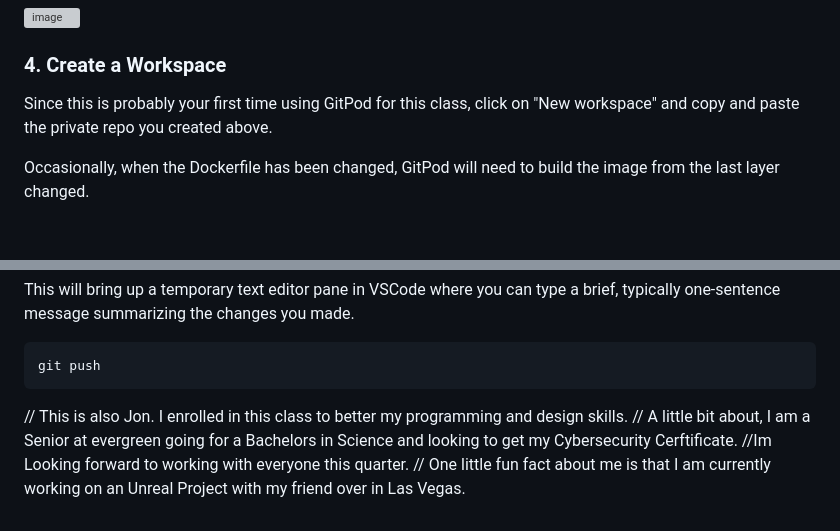
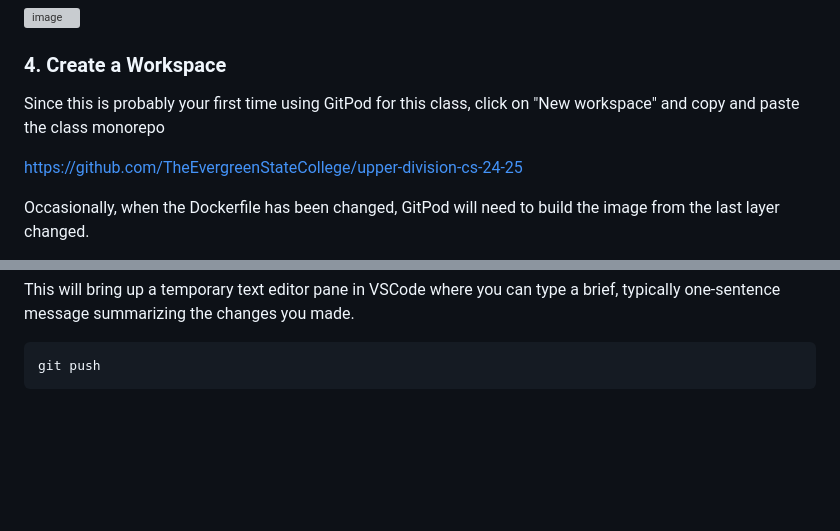
Before and after one commit to TheEvergreenStateCollege/upper-division-cs-24-25, a Markdown page: dsa-24au/SoftwareSetup.md, 2 parts joined by grey strips. GitHub-like rendering; blank space fills up the shorter version; grey boxes are pictures that could not be loaded.

````diff
--- a/dsa-24au/SoftwareSetup.md
+++ b/dsa-24au/SoftwareSetup.md
@@ -81,7 +81,9 @@ You can adjust your answers to suit your preferences, it won't affect your devel
 ### 4. Create a Workspace
 
 Since this is probably your first time using GitPod for this class,
-click on "New workspace" and copy and paste the private repo you created above.
+click on "New workspace" and copy and paste the class monorepo
+
+https://github.com/TheEvergreenStateCollege/upper-division-cs-24-25
 
 Occasionally, when the Dockerfile has been changed,
 GitPod will need to build the image from the last layer changed.
@@ -221,9 +223,3 @@ typically one-sentence message summarizing the changes you made.
 ```
 git push
 ```
-
-
-// This is also Jon. I enrolled in this class to better my programming and design skills.
-// A little bit about, I am a Senior at evergreen going for a Bachelors in Science and looking to get my Cybersecurity Cerftificate.
-//Im Looking forward to working with everyone this quarter.
-// One little fun fact about me is that I am currently working on an Unreal Project with my friend over in Las Vegas.
````
